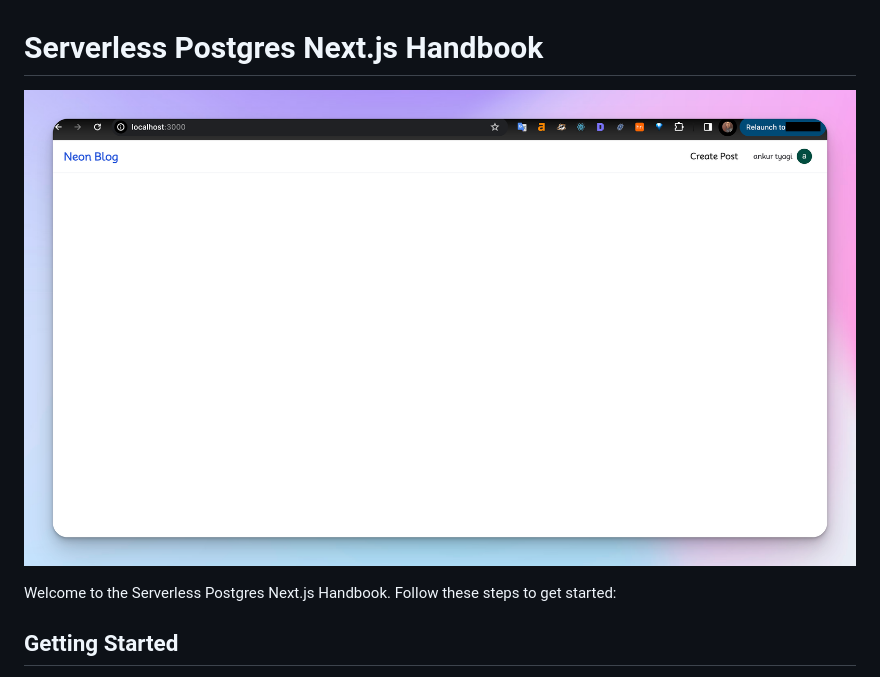
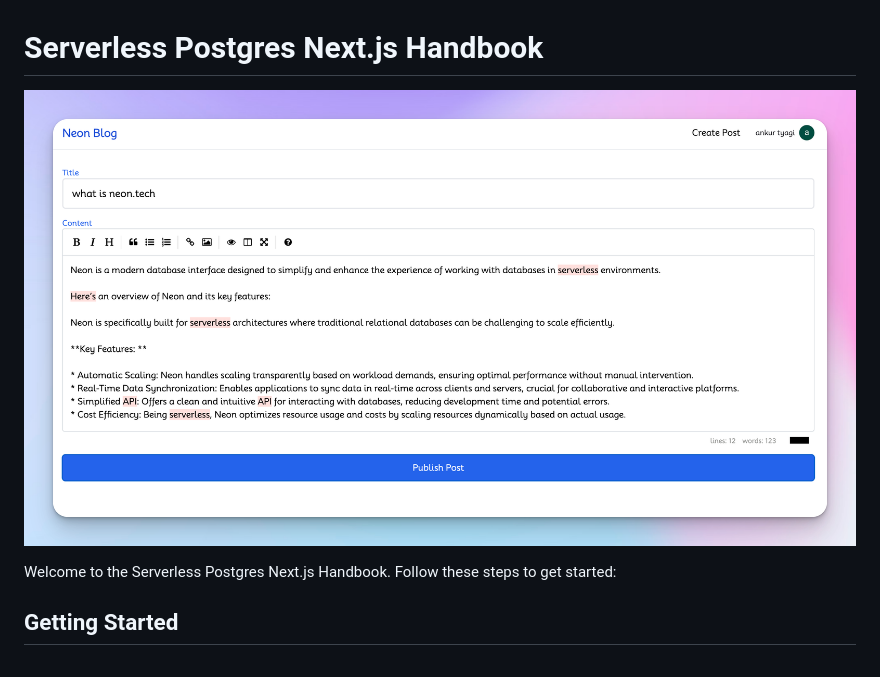
Before and after one commit to tyaga001/serverless-postgres-nextjs-handbook, a Markdown page: README.md, the part around the change. Drawn GitHub-style; pictures changed too: images/app-screenshot-post.png (added).

Commit message:
fullstack-neon-development-kit

```diff
--- a/README.md
+++ b/README.md
@@ -1,6 +1,6 @@
 # Serverless Postgres Next.js Handbook
 
-![App Screenshot](images/app-screenshot.png)
+![App Screenshot](images/app-screenshot-post.png)
 
 Welcome to the Serverless Postgres Next.js Handbook. Follow these steps to get started:
 
```
